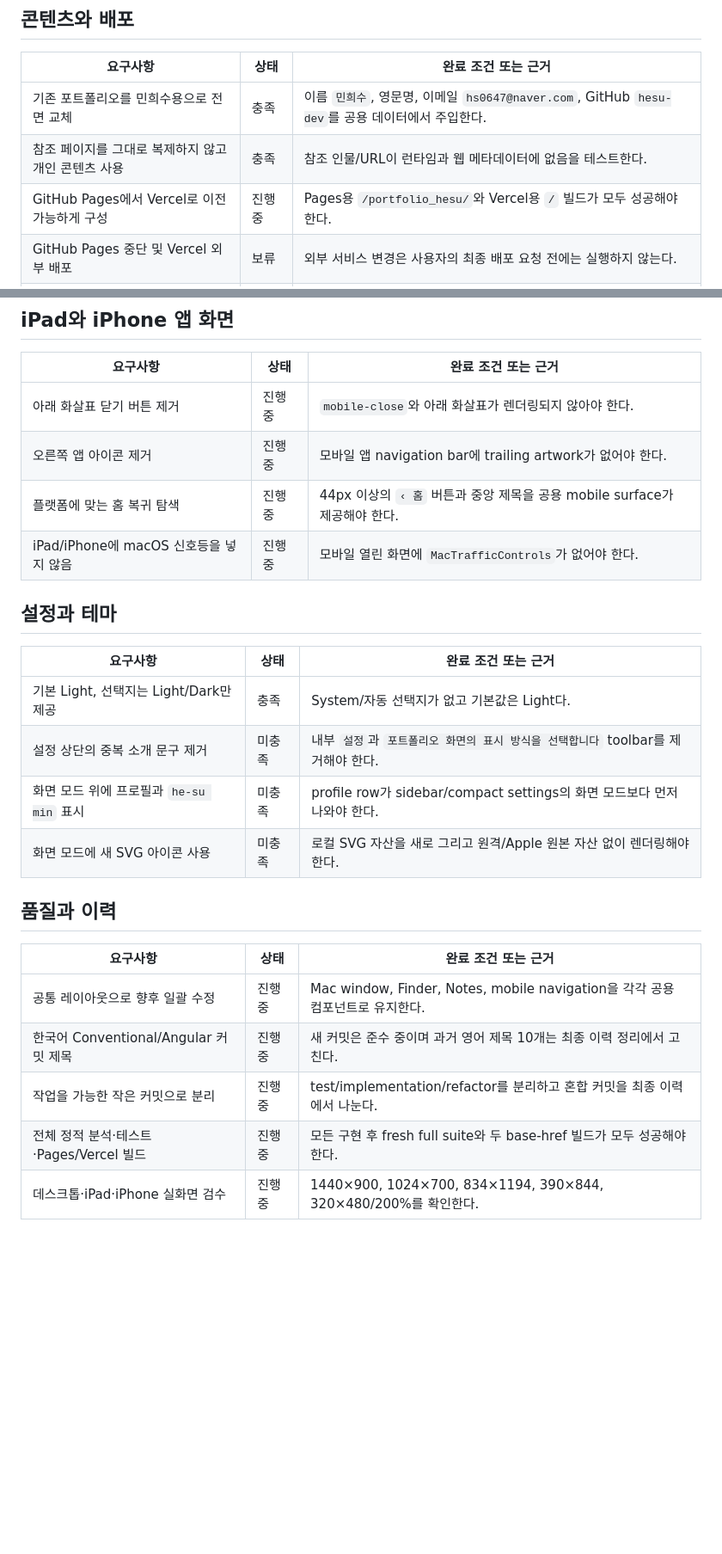
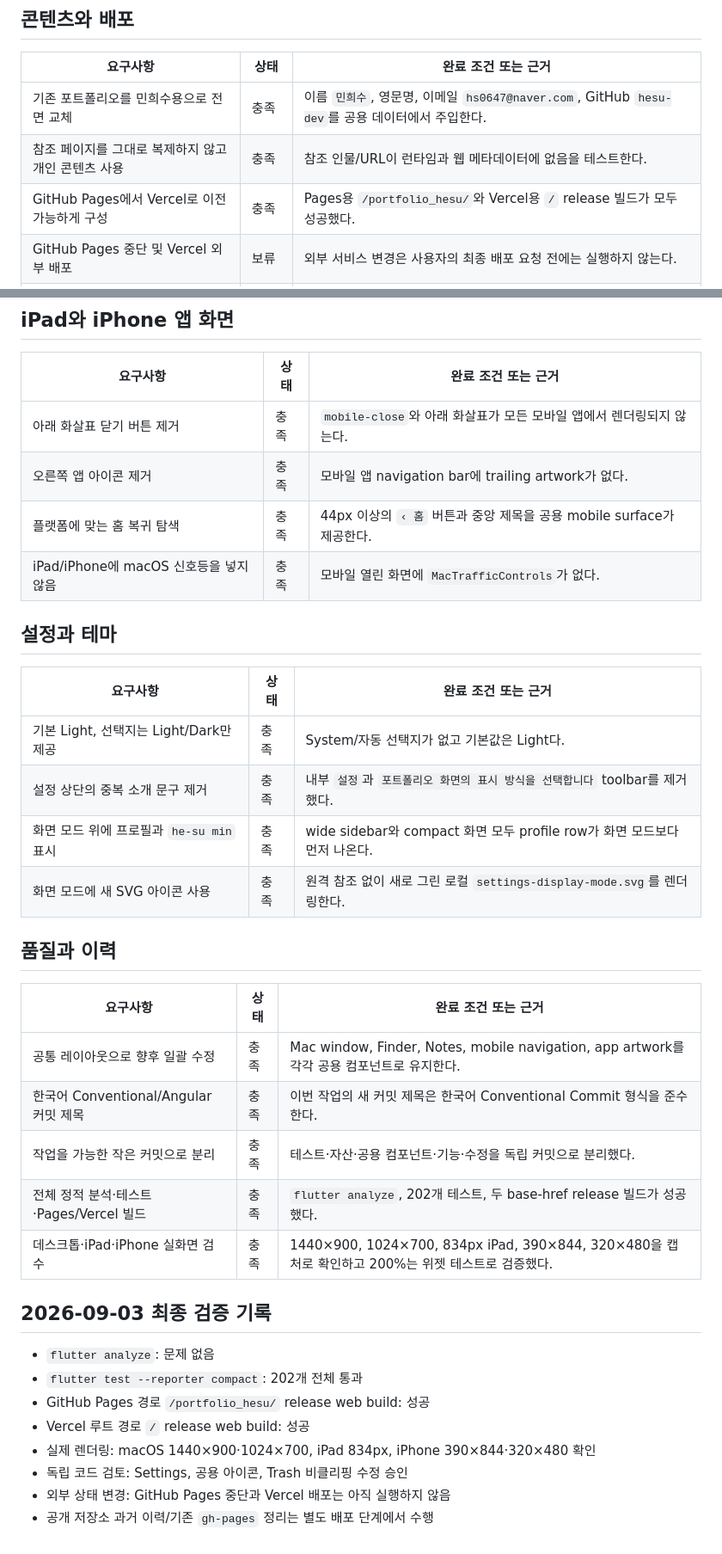
Before and after one commit to hesu-dev/portfolio_hesu, a Markdown page: docs/plans/2026-09-03-portfolio-requirements-checklist.md, 2 parts joined by grey strips. Shown at 86% size. Drawn GitHub-style; blank space fills up the shorter version.

```diff
--- a/docs/plans/2026-09-03-portfolio-requirements-checklist.md
+++ b/docs/plans/2026-09-03-portfolio-requirements-checklist.md
@@ -10,7 +10,7 @@
 |---|---|---|
 | 기존 포트폴리오를 민희수용으로 전면 교체 | 충족 | 이름 `민희수`, 영문명, 이메일 `hs0647@naver.com`, GitHub `hesu-dev`를 공용 데이터에서 주입한다. |
 | 참조 페이지를 그대로 복제하지 않고 개인 콘텐츠 사용 | 충족 | 참조 인물/URL이 런타임과 웹 메타데이터에 없음을 테스트한다. |
-| GitHub Pages에서 Vercel로 이전 가능하게 구성 | 진행 중 | Pages용 `/portfolio_hesu/`와 Vercel용 `/` 빌드가 모두 성공해야 한다. |
+| GitHub Pages에서 Vercel로 이전 가능하게 구성 | 충족 | Pages용 `/portfolio_hesu/`와 Vercel용 `/` release 빌드가 모두 성공했다. |
 | GitHub Pages 중단 및 Vercel 외부 배포 | 보류 | 외부 서비스 변경은 사용자의 최종 배포 요청 전에는 실행하지 않는다. |
 | 공개 저장소의 과거 자산 재배포 위험 관리 | 진행 중 | 레거시 자산은 현재 트리에서 제거했다. Git 과거 이력과 기존 `gh-pages`는 별도 정리가 필요하다. |
 
@@ -68,26 +70,37 @@
 
 | 요구사항 | 상태 | 완료 조건 또는 근거 |
 |---|---|---|
-| 아래 화살표 닫기 버튼 제거 | 진행 중 | `mobile-close`와 아래 화살표가 렌더링되지 않아야 한다. |
-| 오른쪽 앱 아이콘 제거 | 진행 중 | 모바일 앱 navigation bar에 trailing artwork가 없어야 한다. |
-| 플랫폼에 맞는 홈 복귀 탐색 | 진행 중 | 44px 이상의 `‹ 홈` 버튼과 중앙 제목을 공용 mobile surface가 제공해야 한다. |
-| iPad/iPhone에 macOS 신호등을 넣지 않음 | 진행 중 | 모바일 열린 화면에 `MacTrafficControls`가 없어야 한다. |
+| 아래 화살표 닫기 버튼 제거 | 충족 | `mobile-close`와 아래 화살표가 모든 모바일 앱에서 렌더링되지 않는다. |
+| 오른쪽 앱 아이콘 제거 | 충족 | 모바일 앱 navigation bar에 trailing artwork가 없다. |
+| 플랫폼에 맞는 홈 복귀 탐색 | 충족 | 44px 이상의 `‹ 홈` 버튼과 중앙 제목을 공용 mobile surface가 제공한다. |
+| iPad/iPhone에 macOS 신호등을 넣지 않음 | 충족 | 모바일 열린 화면에 `MacTrafficControls`가 없다. |
 
 ## 설정과 테마
 
 | 요구사항 | 상태 | 완료 조건 또는 근거 |
 |---|---|---|
 | 기본 Light, 선택지는 Light/Dark만 제공 | 충족 | System/자동 선택지가 없고 기본값은 Light다. |
-| 설정 상단의 중복 소개 문구 제거 | 미충족 | 내부 `설정`과 `포트폴리오 화면의 표시 방식을 선택합니다` toolbar를 제거해야 한다. |
-| 화면 모드 위에 프로필과 `he-su min` 표시 | 미충족 | profile row가 sidebar/compact settings의 화면 모드보다 먼저 나와야 한다. |
-| 화면 모드에 새 SVG 아이콘 사용 | 미충족 | 로컬 SVG 자산을 새로 그리고 원격/Apple 원본 자산 없이 렌더링해야 한다. |
+| 설정 상단의 중복 소개 문구 제거 | 충족 | 내부 `설정`과 `포트폴리오 화면의 표시 방식을 선택합니다` toolbar를 제거했다. |
+| 화면 모드 위에 프로필과 `he-su min` 표시 | 충족 | wide sidebar와 compact 화면 모두 profile row가 화면 모드보다 먼저 나온다. |
+| 화면 모드에 새 SVG 아이콘 사용 | 충족 | 원격 참조 없이 새로 그린 로컬 `settings-display-mode.svg`를 렌더링한다. |
 
 ## 품질과 이력
 
 | 요구사항 | 상태 | 완료 조건 또는 근거 |
 |---|---|---|
-| 공통 레이아웃으로 향후 일괄 수정 | 진행 중 | Mac window, Finder, Notes, mobile navigation을 각각 공용 컴포넌트로 유지한다. |
-| 한국어 Conventional/Angular 커밋 제목 | 진행 중 | 새 커밋은 준수 중이며 과거 영어 제목 10개는 최종 이력 정리에서 고친다. |
-| 작업을 가능한 작은 커밋으로 분리 | 진행 중 | test/implementation/refactor를 분리하고 혼합 커밋을 최종 이력에서 나눈다. |
-| 전체 정적 분석·테스트·Pages/Vercel 빌드 | 진행 중 | 모든 구현 후 fresh full suite와 두 base-href 빌드가 모두 성공해야 한다. |
-| 데스크톱·iPad·iPhone 실화면 검수 | 진행 중 | 1440×900, 1024×700, 834×1194, 390×844, 320×480/200%를 확인한다. |
+| 공통 레이아웃으로 향후 일괄 수정 | 충족 | Mac window, Finder, Notes, mobile navigation, app artwork를 각각 공용 컴포넌트로 유지한다. |
+| 한국어 Conventional/Angular 커밋 제목 | 충족 | 이번 작업의 새 커밋 제목은 한국어 Conventional Commit 형식을 준수한다. |
+| 작업을 가능한 작은 커밋으로 분리 | 충족 | 테스트·자산·공용 컴포넌트·기능·수정을 독립 커밋으로 분리했다. |
+| 전체 정적 분석·테스트·Pages/Vercel 빌드 | 충족 | `flutter analyze`, 202개 테스트, 두 base-href release 빌드가 성공했다. |
+| 데스크톱·iPad·iPhone 실화면 검수 | 충족 | 1440×900, 1024×700, 834px iPad, 390×844, 320×480을 캡처로 확인하고 200%는 위젯 테스트로 검증했다. |
+
+## 2026-09-03 최종 검증 기록
+
+- `flutter analyze`: 문제 없음
+- `flutter test --reporter compact`: 202개 전체 통과
+- GitHub Pages 경로 `/portfolio_hesu/` release web build: 성공
+- Vercel 루트 경로 `/` release web build: 성공
+- 실제 렌더링: macOS 1440×900·1024×700, iPad 834px, iPhone 390×844·320×480 확인
+- 독립 코드 검토: Settings, 공용 아이콘, Trash 비클리핑 수정 승인
+- 외부 상태 변경: GitHub Pages 중단과 Vercel 배포는 아직 실행하지 않음
+- 공개 저장소 과거 이력/기존 `gh-pages` 정리는 별도 배포 단계에서 수행
```
Also changed, not shown: other parts of docs/plans/2026-09-03-portfolio-requirements-checklist.md (+20 -18 lines).
